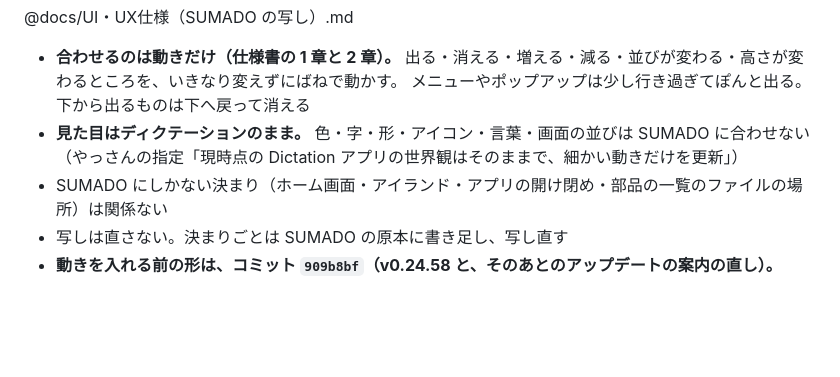
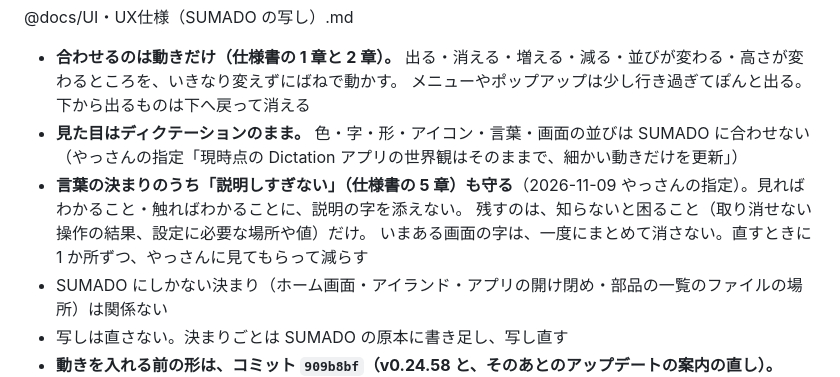
Before and after one commit to bayashievolution/dictation, a Markdown page: CLAUDE.md, the part around the change. Drawn GitHub-style; blank space fills up the shorter version.

Commit message:
CLAUDE.md：説明しすぎない（SUMADO の仕様書の 5 章）も守る
Co-Authored-By: Claude Opus 5.5 <noreply@anthropic.com>
Claude-Session: https://claude.ai/code/session_01F6cTmm9Jn6SynwwME1pKem

```diff
--- a/CLAUDE.md
+++ b/CLAUDE.md
@@ -81,6 +81,9 @@ SUMADO（やっさんの別の拡張機能）の UI・UX 仕様書の写しを `
   メニューやポップアップは少し行き過ぎてぽんと出る。下から出るものは下へ戻って消える
 - **見た目はディクテーションのまま。** 色・字・形・アイコン・言葉・画面の並びは SUMADO に合わせない
   （やっさんの指定「現時点の Dictation アプリの世界観はそのままで、細かい動きだけを更新」）
+- **言葉の決まりのうち「説明しすぎない」（仕様書の 5 章）も守る**（2026-11-09 やっさんの指定）。見ればわかること・触ればわかることに、説明の字を添えない。
+  残すのは、知らないと困ること（取り消せない操作の結果、設定に必要な場所や値）だけ。
+  いまある画面の字は、一度にまとめて消さない。直すときに 1 か所ずつ、やっさんに見てもらって減らす
 - SUMADO にしかない決まり（ホーム画面・アイランド・アプリの開け閉め・部品の一覧のファイルの場所）は関係ない
 - 写しは直さない。決まりごとは SUMADO の原本に書き足し、写し直す
 - **動きを入れる前の形は、コミット `909b8bf`（v0.24.58 と、そのあとのアップデートの案内の直し）。** 「思っていたのと違う」と言われたら、そこへ全部、または 1 か所ずつ戻す。
```
